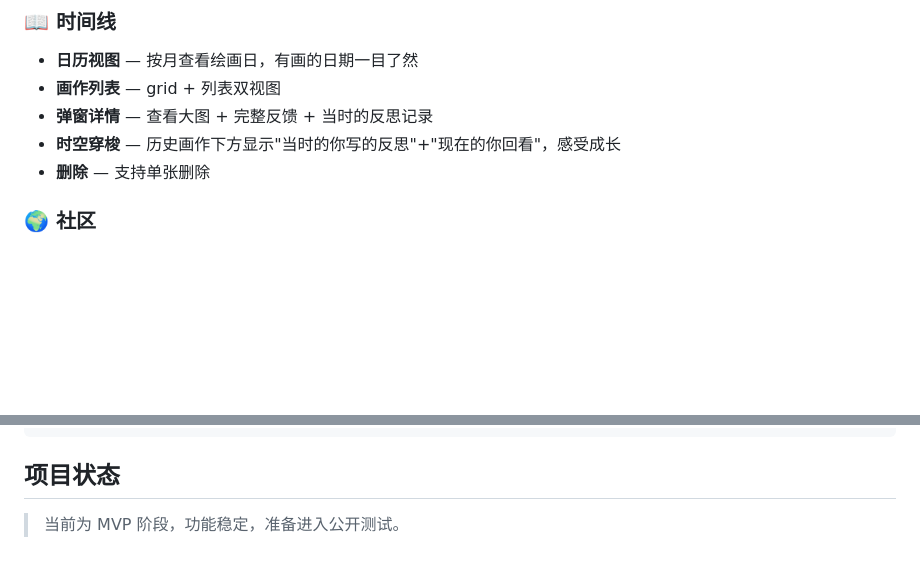
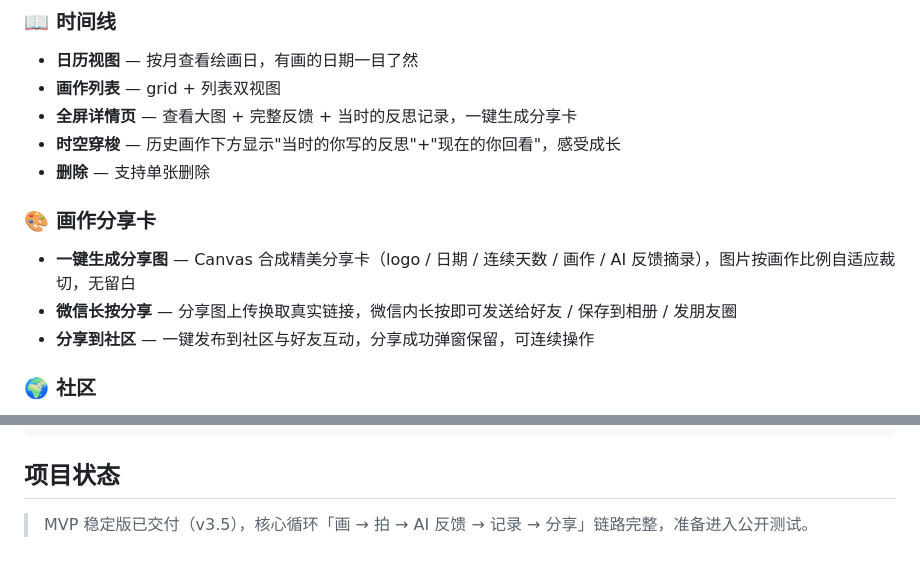
Before and after one commit to DavidLee2026/Craft, a Markdown page: README.md, 2 parts joined by grey strips. Drawn GitHub-style; blank space fills up the shorter version.

Commit message:
README 同步画作分享卡与全屏详情页功能
Co-Authored-By: Claude <noreply@anthropic.com>

```diff
--- a/README.md
+++ b/README.md
@@ -42,9 +42,15 @@ python3 app.py
 
 - **日历视图** — 按月查看绘画日，有画的日期一目了然
 - **画作列表** — grid + 列表双视图
-- **弹窗详情** — 查看大图 + 完整反馈 + 当时的反思记录
+- **全屏详情页** — 查看大图 + 完整反馈 + 当时的反思记录，一键生成分享卡
 - **时空穿梭** — 历史画作下方显示"当时的你写的反思"+"现在的你回看"，感受成长
 - **删除** — 支持单张删除
+
+### 🎨 画作分享卡
+
+- **一键生成分享图** — Canvas 合成精美分享卡（logo / 日期 / 连续天数 / 画作 / AI 反馈摘录），图片按画作比例自适应裁切，无留白
+- **微信长按分享** — 分享图上传换取真实链接，微信内长按即可发送给好友 / 保存到相册 / 发朋友圈
+- **分享到社区** — 一键发布到社区与好友互动，分享成功弹窗保留，可连续操作
 
 ### 🌍 社区
 
@@ -132,4 +138,4 @@ python3 app.py
 
 ## 项目状态
 
-> 当前为 MVP 阶段，功能稳定，准备进入公开测试。
+> MVP 稳定版已交付（v3.5），核心循环「画 → 拍 → AI 反馈 → 记录 → 分享」链路完整，准备进入公开测试。
```
